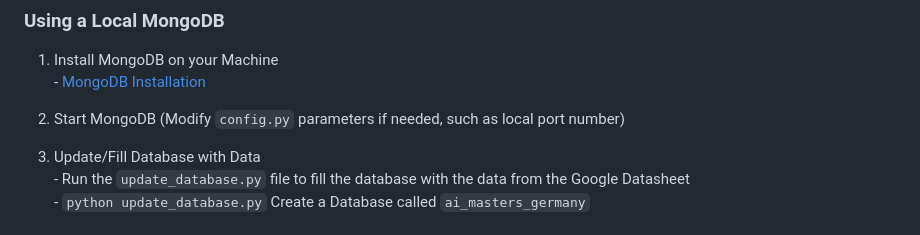
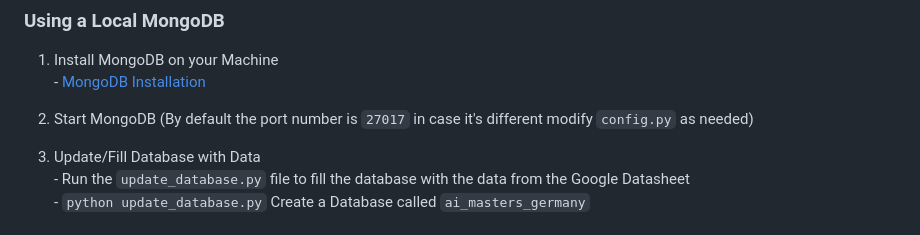
Before and after one commit to MarwanMabrouk/AI-Masters-Germany, a Markdown page: README.md, the part around the change. Drawn GitHub-style.

```diff
--- a/README.md
+++ b/README.md
@@ -38,7 +38,7 @@ Note: The remote database is up to date. No need to run the `update_database.py`
 )
 
 
-  2. Start MongoDB (Modify `config.py` parameters if needed, such as local port number)
+  2. Start MongoDB (By default the port number is `27017` in case it's different modify `config.py` as needed)
 
   3. Update/Fill Database with Data\
     - Run the `update_database.py` file to fill the database with the data from the Google Datasheet\
```
